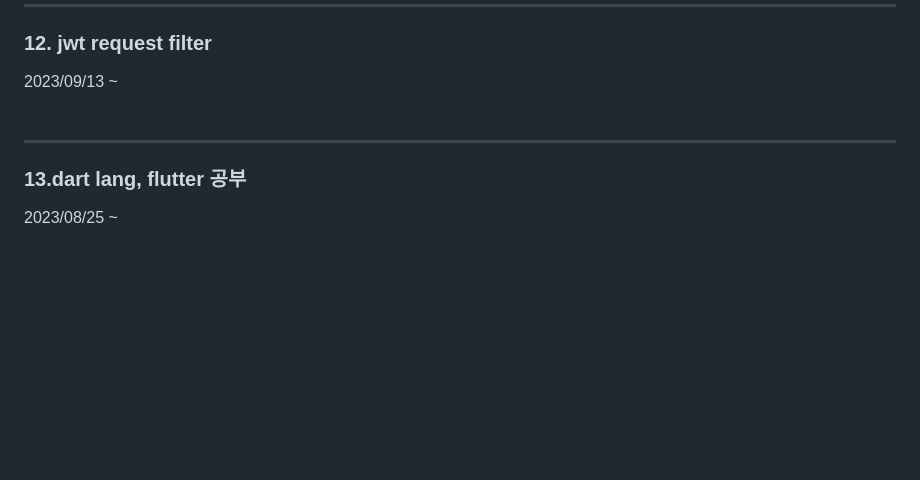
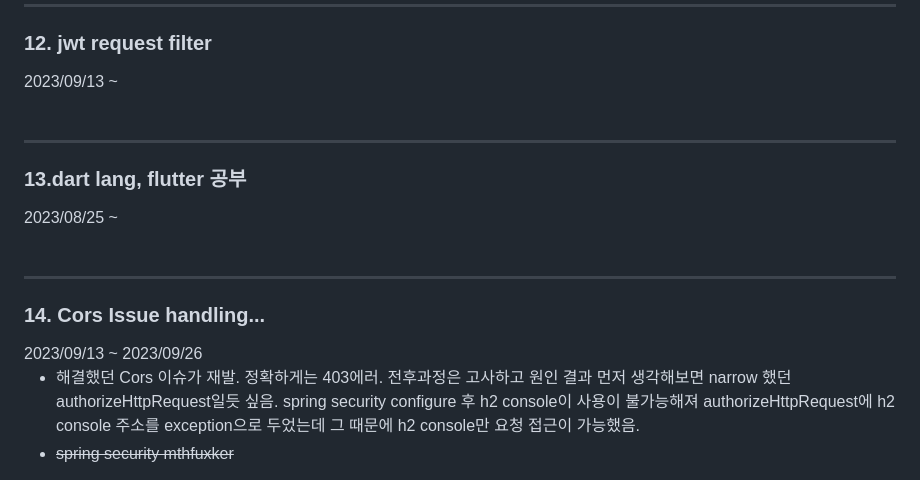
Before and after one commit to sungjun4403/fixadate, a Markdown page: log.md, the part around the change. Rendered like a GitHub page; blank space fills up the shorter version.

```diff
--- a/log.md
+++ b/log.md
@@ -277,11 +277,19 @@ typ=JWT
 <h3>12. jwt request filter</h3>
 2023/09/13 ~ <br/>
 
-
-
 <br/>
 
 * * * *
 
 <h3>13.dart lang, flutter 공부</h3>
 2023/08/25 ~ <br/>
+
+<br/>
+
+* * * *
+
+<h3>14. Cors Issue handling...</h3>
+2023/09/13 ~ 2023/09/26<br/>
+
+- 해결했던 Cors 이슈가 재발. 정확하게는 403에러. 전후과정은 고사하고 원인 결과 먼저 생각해보면 narrow 했던 authorizeHttpRequest일듯 싶음. spring security configure 후 h2 console이 사용이 불가능해져 authorizeHttpRequest에 h2 console 주소를 exception으로 두었는데 그 때문에 h2 console만 요청 접근이 가능했음.
+- ~~spring security mthfuxker~~
```
